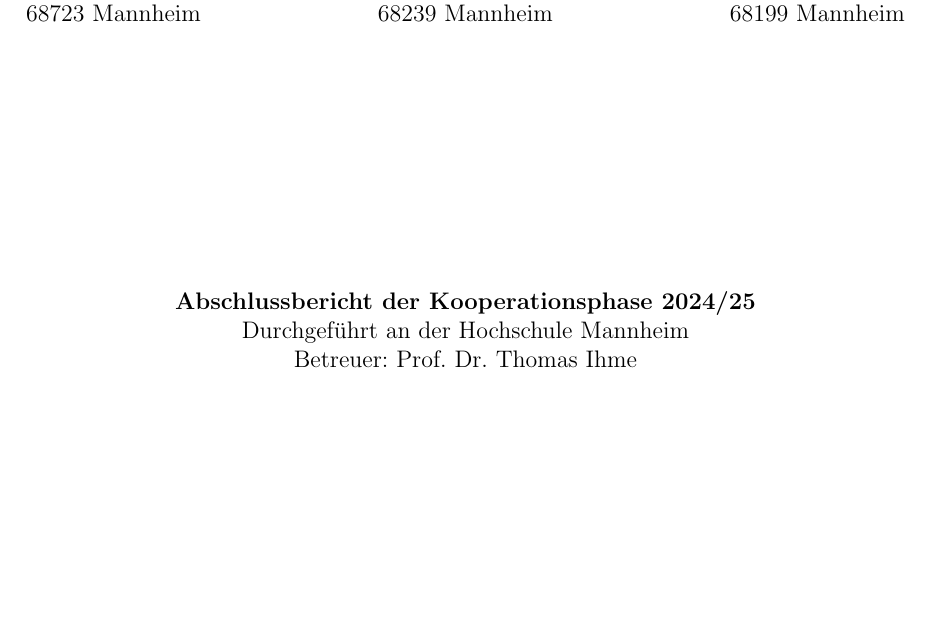
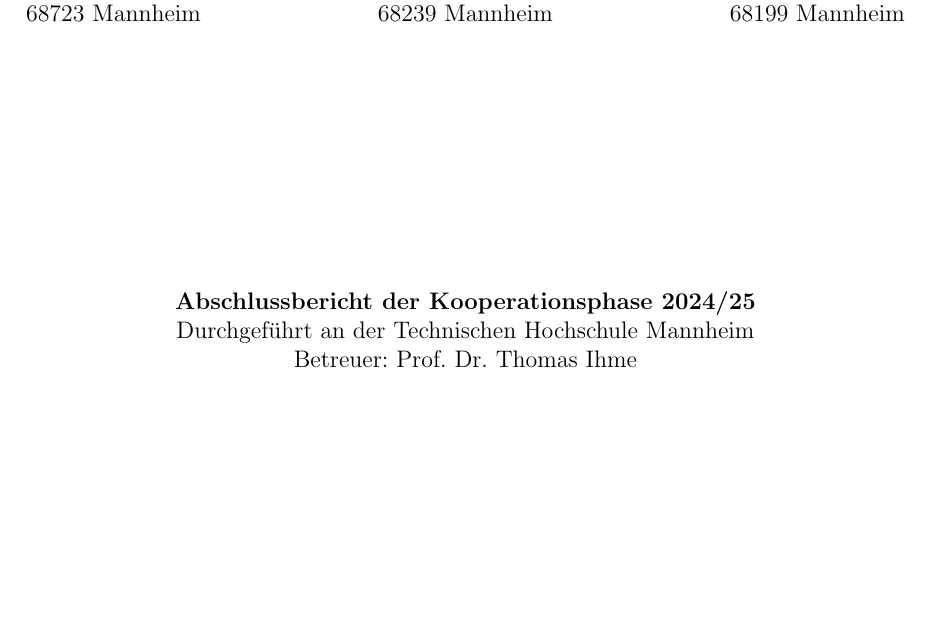
Before and after one commit to hector-crawler/abschlussarbeit, a LaTeX document (abschlussbericht.tex): part of page 1 of 21, cut so that both start at the same text. Compiled offline with pdfLaTeX.

Commit message:
deckblatt, bib: "Technische Hochschule"
They renamed at some point.

```diff
--- a/abschlussbericht.tex
+++ b/abschlussbericht.tex
@@ -78,7 +78,7 @@
 		\vfill
 
 		\textbf{Abschlussbericht der Kooperationsphase 2024/25} \\
-		Durchgeführt an der Hochschule Mannheim \\
+		Durchgeführt an der Technischen Hochschule Mannheim \\
 		Betreuer: Prof. Dr. Thomas Ihme \\
 		\vfill
 
```
Also changed, not shown: bibliography.bib (+1 -1 lines).
